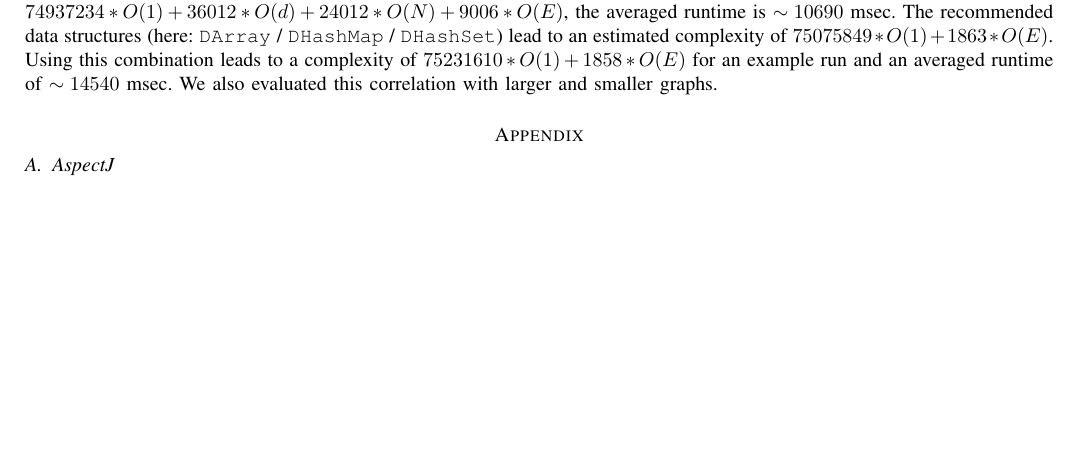
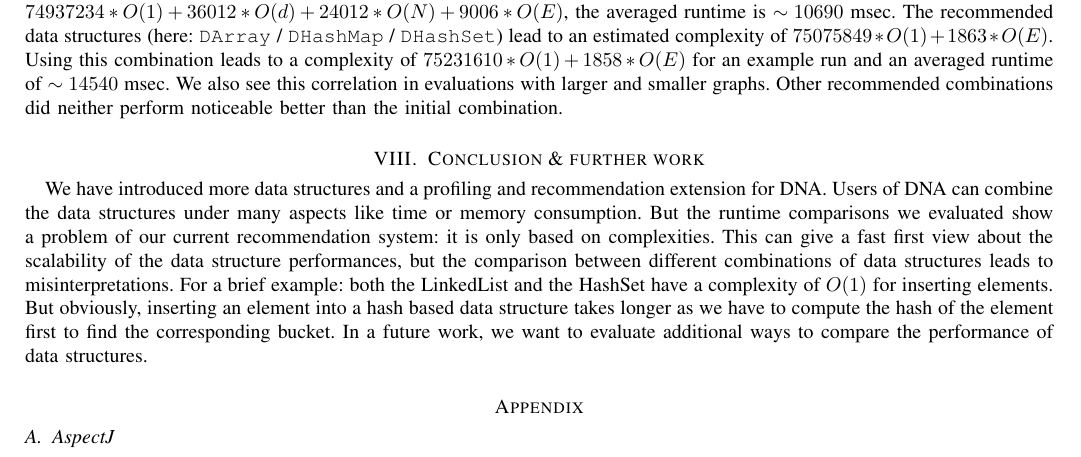
Before and after one commit to NicoHaase/DNAReport, a LaTeX paper (report.tex, which reads conclusion.tex, evaluation.tex): part of page 5 of 5, cut so that both start at the same text, the shorter picture padded with empty space. Compiled offline with pdfLaTeX.

Commit message:
Added some lines to the evaluation and a conclusion

```diff
--- /dev/null
+++ b/conclusion.tex
@@ -0,0 +1,12 @@
+\section{Conclusion \& further work}
+	We have introduced more data structures and a profiling and recommendation extension for
+	DNA. Users of DNA can combine the data structures under many aspects like time or memory
+	consumption. But the runtime comparisons we evaluated show a problem of our current
+	recommendation system: it is only based on complexities. This can give a fast first view
+	about the scalability of the data structure performances, but the comparison between
+	different combinations of data structures leads to misinterpretations. For a brief
+	example: both the LinkedList and the HashSet have a complexity of $O(1)$ for inserting
+	elements. But obviously, inserting an element into a hash based data structure takes
+	longer as we have to compute the hash of the element first to find the corresponding
+	bucket. In a future work, we want to evaluate additional ways to compare the performance
+	of data structures.
--- a/evaluation.tex
+++ b/evaluation.tex
@@ -25,5 +25,6 @@
 	recommended data structures (here: \texttt{DArray} / \texttt{DHashMap} /
 	\texttt{DHashSet}) lead to an estimated complexity of $75075849*O(1) + 1863*O(E)$. Using
 	this combination leads to a complexity of $75231610*O(1) + 1858*O(E)$ for an example run
-	and an averaged runtime of $\sim 14540$ msec. We also evaluated this correlation with
-	larger and smaller graphs.
+	and an averaged runtime of $\sim 14540$ msec. We also see this correlation in evaluations
+	with larger and smaller graphs. Other recommended combinations did neither perform
+	noticeable better than the initial combination.
--- a/report.tex
+++ b/report.tex
@@ -28,6 +28,7 @@ nico.haase@stud.tu-darmstadt.de}}
 \input{build}
 \input{costs}
 \input{evaluation}
+\input{conclusion}
 
 \appendix
 \input{appendix}
```
